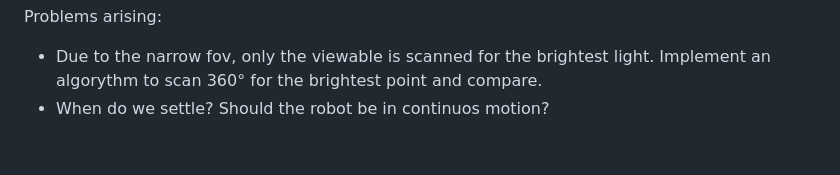
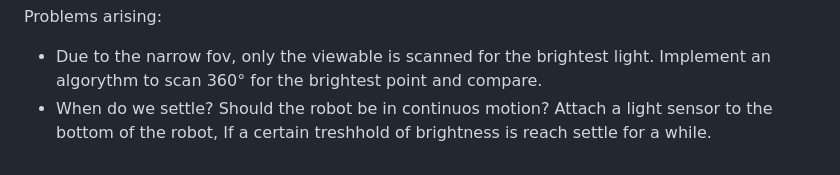
Before and after one commit to Erpix3lt/KISD-Dark-Ecology, a Markdown page: README.md, the part around the change. Drawn GitHub-style.

```diff
--- a/README.md
+++ b/README.md
@@ -61,4 +61,4 @@ Logic architecture approach 2:
 
 Problems arising:
 - Due to the narrow fov, only the viewable is scanned for the brightest light. Implement an algorythm to scan 360° for the brightest point and compare.
-- When do we settle? Should the robot be in continuos motion?
+- When do we settle? Should the robot be in continuos motion? Attach a light sensor to the bottom of the robot, If a certain treshhold of brightness is reach settle for a while.
```
